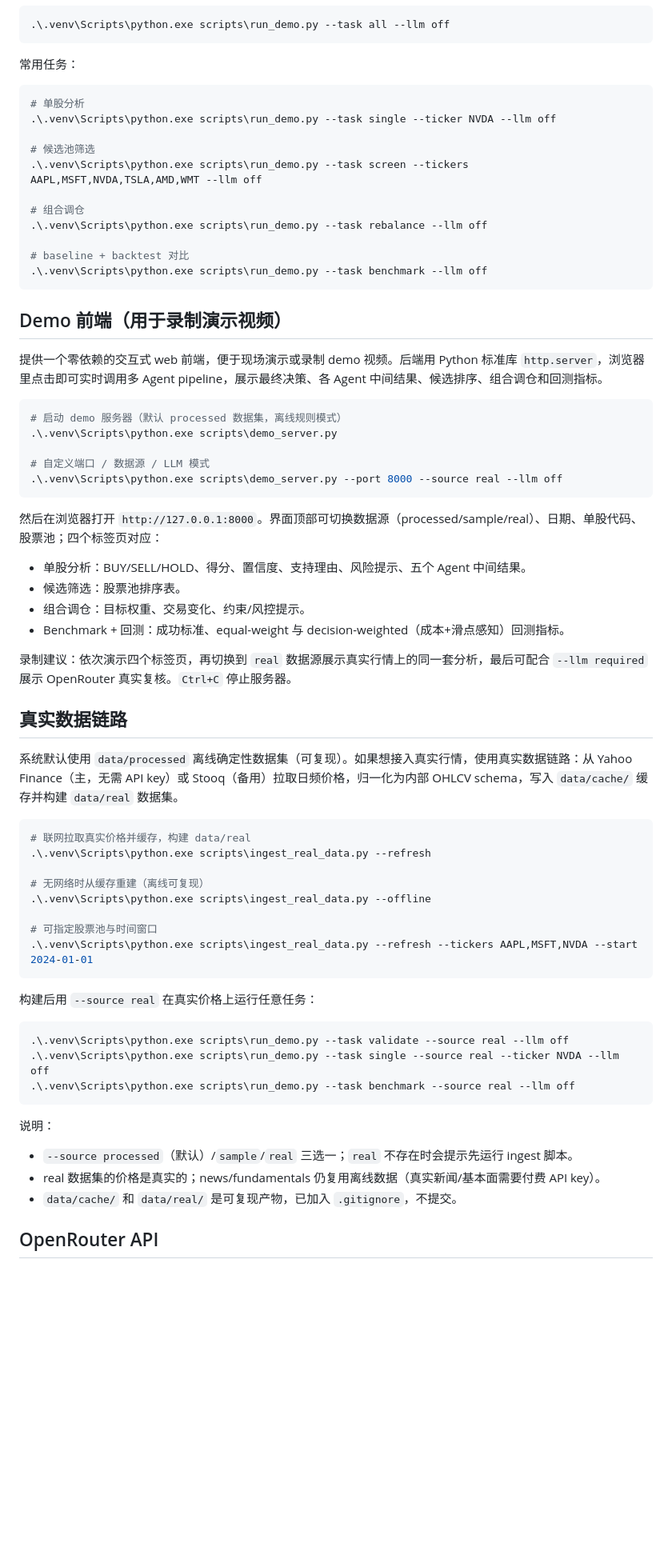
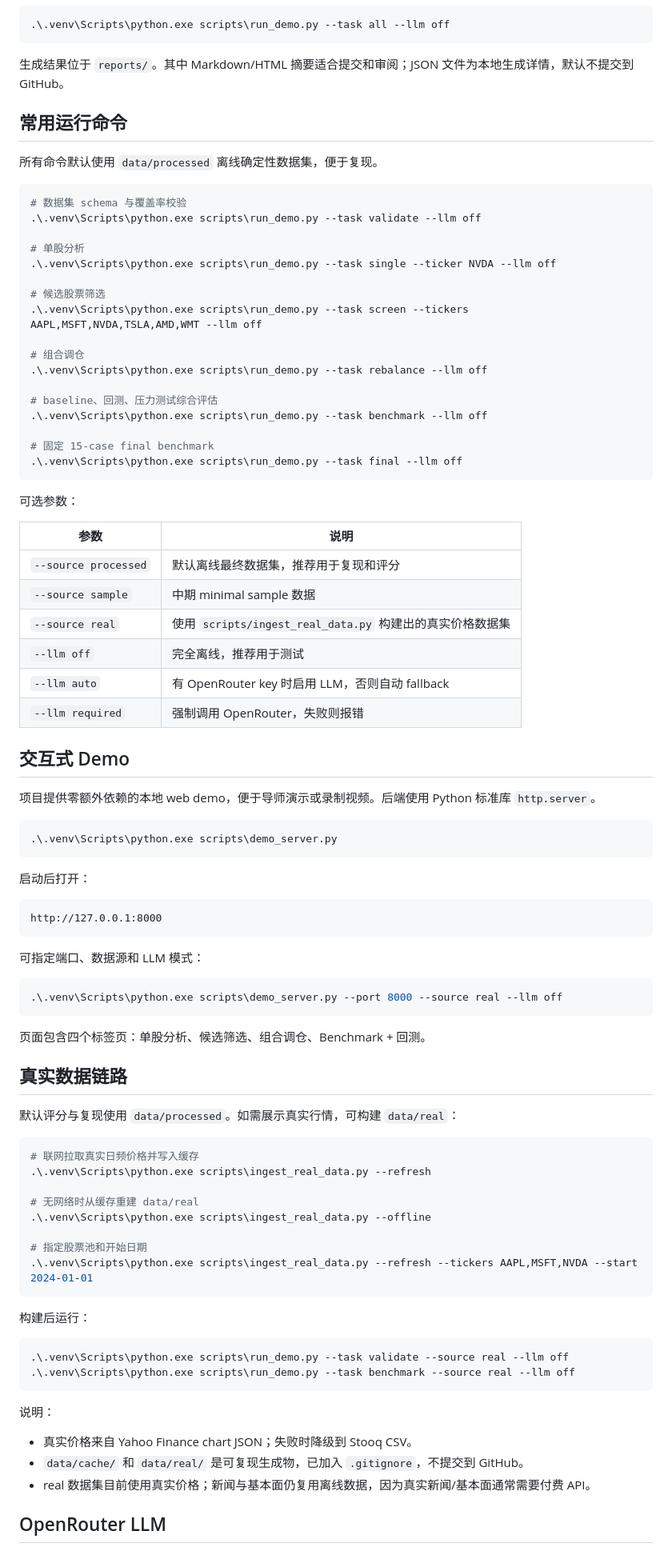
Before and after one commit to modi20230416/stock_agent, a Markdown page: README.md, the part around one of its changes. Shown at 80% size. Drawn GitHub-style; blank space fills up the shorter version.

````diff
--- a/README.md
+++ b/README.md
@@ -39,71 +77,92 @@ python -m venv .venv
 .\.venv\Scripts\python.exe scripts\run_demo.py --task all --llm off
 ```
 
-常用任务：
+生成结果位于 `reports/`。其中 Markdown/HTML 摘要适合提交和审阅；JSON 文件为本地生成详情，默认不提交到 GitHub。
+
+## 常用运行命令
+
+所有命令默认使用 `data/processed` 离线确定性数据集，便于复现。
 
 ```powershell
+# 数据集 schema 与覆盖率校验
+.\.venv\Scripts\python.exe scripts\run_demo.py --task validate --llm off
+
 # 单股分析
 .\.venv\Scripts\python.exe scripts\run_demo.py --task single --ticker NVDA --llm off
 
-# 候选池筛选
+# 候选股票筛选
 .\.venv\Scripts\python.exe scripts\run_demo.py --task screen --tickers AAPL,MSFT,NVDA,TSLA,AMD,WMT --llm off
 
 # 组合调仓
 .\.venv\Scripts\python.exe scripts\run_demo.py --task rebalance --llm off
 
-# baseline + backtest 对比
+# baseline、回测、压力测试综合评估
 .\.venv\Scripts\python.exe scripts\run_demo.py --task benchmark --llm off
+
+# 固定 15-case final benchmark
+.\.venv\Scripts\python.exe scripts\run_demo.py --task final --llm off
 ```
 
-## Demo 前端（用于录制演示视频）
+可选参数：
 
-提供一个零依赖的交互式 web 前端，便于现场演示或录制 demo 视频。后端用 Python 标准库 `http.server`，浏览器里点击即可实时调用多 Agent pipeline，展示最终决策、各 Agent 中间结果、候选排序、组合调仓和回测指标。
+| 参数 | 说明 |
+| --- | --- |
+| `--source processed` | 默认离线最终数据集，推荐用于复现和评分 |
+| `--source sample` | 中期 minimal sample 数据 |
+| `--source real` | 使用 `scripts/ingest_real_data.py` 构建出的真实价格数据集 |
+| `--llm off` | 完全离线，推荐用于测试 |
+| `--llm auto` | 有 OpenRouter key 时启用 LLM，否则自动 fallback |
+| `--llm required` | 强制调用 OpenRouter，失败则报错 |
+
+## 交互式 Demo
+
+项目提供零额外依赖的本地 web demo，便于导师演示或录制视频。后端使用 Python 标准库 `http.server`。
 
 ```powershell
-# 启动 demo 服务器（默认 processed 数据集，离线规则模式）
 .\.venv\Scripts\python.exe scripts\demo_server.py
+```
 
-# 自定义端口 / 数据源 / LLM 模式
+启动后打开：
+
+```text
+http://127.0.0.1:8000
+```
+
+可指定端口、数据源和 LLM 模式：
+
+```powershell
 .\.venv\Scripts\python.exe scripts\demo_server.py --port 8000 --source real --llm off
 ```
 
-然后在浏览器打开 `http://127.0.0.1:8000`。界面顶部可切换数据源（processed/sample/real）、日期、单股代码、股票池；四个标签页对应：
-
-- 单股分析：BUY/SELL/HOLD、得分、置信度、支持理由、风险提示、五个 Agent 中间结果。
-- 候选筛选：股票池排序表。
-- 组合调仓：目标权重、交易变化、约束/风控提示。
-- Benchmark + 回测：成功标准、equal-weight 与 decision-weighted（成本+滑点感知）回测指标。
-
-录制建议：依次演示四个标签页，再切换到 `real` 数据源展示真实行情上的同一套分析，最后可配合 `--llm required` 展示 OpenRouter 真实复核。`Ctrl+C` 停止服务器。
+页面包含四个标签页：单股分析、候选筛选、组合调仓、Benchmark + 回测。
 
 ## 真实数据链路
 
-系统默认使用 `data/processed` 离线确定性数据集（可复现）。如果想接入真实行情，使用真实数据链路：从 Yahoo Finance（主，无需 API key）或 Stooq（备用）拉取日频价格，归一化为内部 OHLCV schema，写入 `data/cache/` 缓存并构建 `data/real` 数据集。
+默认评分与复现使用 `data/processed`。如需展示真实行情，可构建 `data/real`：
 
 ```powershell
-# 联网拉取真实价格并缓存，构建 data/real
+# 联网拉取真实日频价格并写入缓存
 .\.venv\Scripts\python.exe scripts\ingest_real_data.py --refresh
 
-# 无网络时从缓存重建（离线可复现）
+# 无网络时从缓存重建 data/real
 .\.venv\Scripts\python.exe scripts\ingest_real_data.py --offline
 
-# 可指定股票池与时间窗口
+# 指定股票池和开始日期
 .\.venv\Scripts\python.exe scripts\ingest_real_data.py --refresh --tickers AAPL,MSFT,NVDA --start 2024-01-01
 ```
 
-构建后用 `--source real` 在真实价格上运行任意任务：
+构建后运行：
 
 ```powershell
 .\.venv\Scripts\python.exe scripts\run_demo.py --task validate --source real --llm off
-.\.venv\Scripts\python.exe scripts\run_demo.py --task single --source real --ticker NVDA --llm off
 .\.venv\Scripts\python.exe scripts\run_demo.py --task benchmark --source real --llm off
 ```
 
 说明：
 
-- `--source processed`（默认）/`sample`/`real` 三选一；`real` 不存在时会提示先运行 ingest 脚本。
-- real 数据集的价格是真实的；news/fundamentals 仍复用离线数据（真实新闻/基本面需要付费 API key）。
-- `data/cache/` 和 `data/real/` 是可复现产物，已加入 `.gitignore`，不提交。
+- 真实价格来自 Yahoo Finance chart JSON；失败时降级到 Stooq CSV。
+- `data/cache/` 和 `data/real/` 是可复现生成物，已加入 `.gitignore`，不提交到 GitHub。
+- real 数据集目前使用真实价格；新闻与基本面仍复用离线数据，因为真实新闻/基本面通常需要付费 API。
 
-## OpenRouter API
+## OpenRouter LLM
 
````
Also changed, not shown: other parts of README.md (+152 -128 lines).
